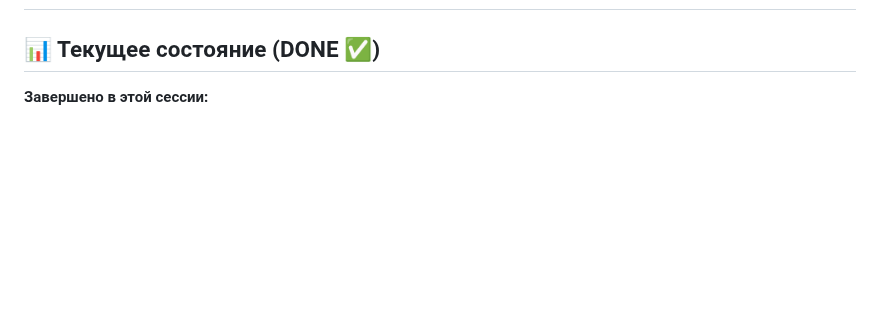
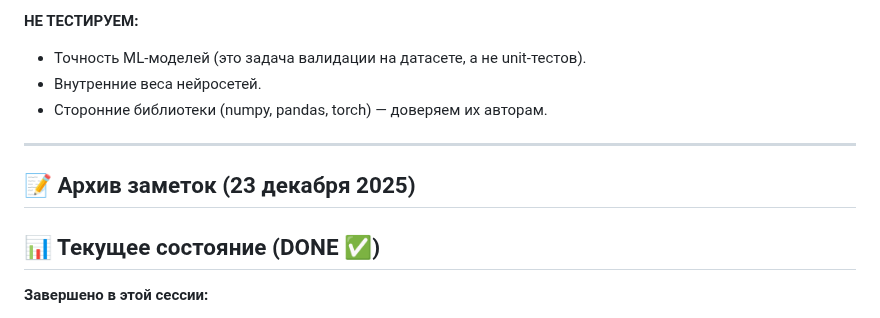
Before and after one commit to eae-rus/Scientific_research_osc_ML, a Markdown page: TOMORROW_NOTES.md, the part around one of its changes. GitHub-like rendering; blank space fills up the shorter version.

```diff
--- a/TOMORROW_NOTES.md
+++ b/TOMORROW_NOTES.md
@@ -76,3 +62,11 @@
+**НЕ ТЕСТИРУЕМ:**
+- Точность ML-моделей (это задача валидации на датасете, а не unit-тестов).
+- Внутренние веса нейросетей.
+- Сторонние библиотеки (numpy, pandas, torch) — доверяем их авторам.
+
+---
+
+## 📝 Архив заметок (23 декабря 2025)
 
 ## 📊 Текущее состояние (DONE ✅)
 
```
Also changed, not shown: other parts of TOMORROW_NOTES.md (+40 -54 lines), TESTING_ROADMAP.md (+26 -26 lines).
